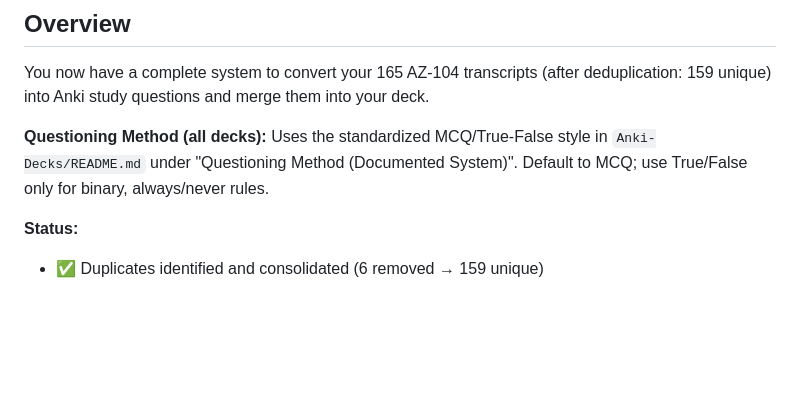
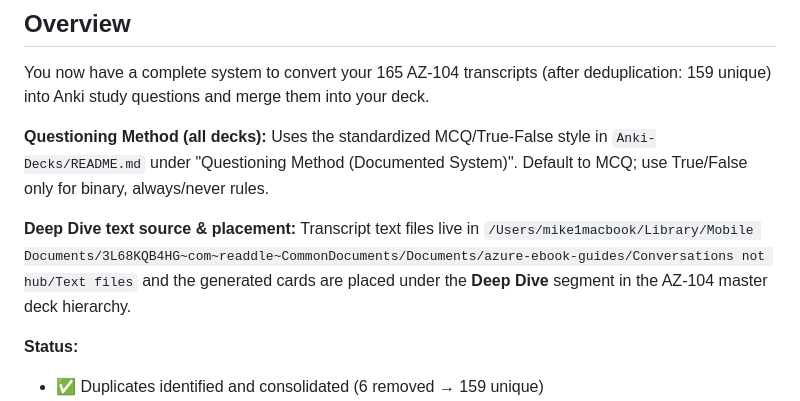
Before and after one commit to mikiemapo/azure-ebook-guides, a Markdown page: TRANSCRIPT_PIPELINE_README.md, the part around the change. Drawn GitHub-style; blank space fills up the shorter version.

```diff
--- a/TRANSCRIPT_PIPELINE_README.md
+++ b/TRANSCRIPT_PIPELINE_README.md
@@ -5,6 +5,8 @@
 You now have a complete system to convert your 165 AZ-104 transcripts (after deduplication: 159 unique) into Anki study questions and merge them into your deck.
 
 **Questioning Method (all decks):** Uses the standardized MCQ/True-False style in `Anki-Decks/README.md` under "Questioning Method (Documented System)". Default to MCQ; use True/False only for binary, always/never rules.
+
+**Deep Dive text source & placement:** Transcript text files live in `/Users/mike1macbook/Library/Mobile Documents/3L68KQB4HG~com~readdle~CommonDocuments/Documents/azure-ebook-guides/Conversations not hub/Text files` and the generated cards are placed under the **Deep Dive** segment in the AZ-104 master deck hierarchy.
 
 **Status:**
 
```
Also changed, not shown: Anki-Decks/README.md (+1 -0 lines), CLI_LABS_DECK_README.md (+1 -0 lines).
